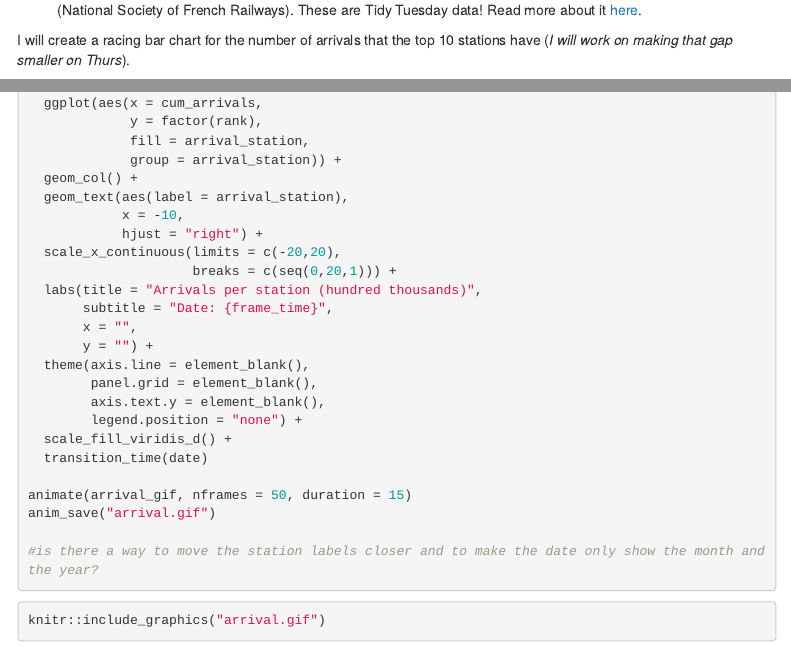
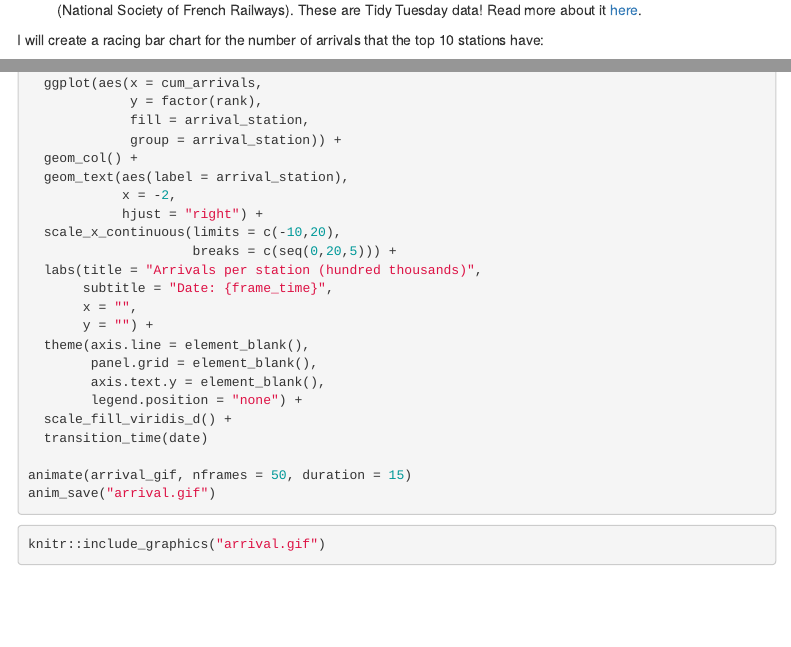
Before and after one commit to efranke22/stat112, an R Markdown document (homework_5_stat112/05_exercises_EF.rmd): the page in a window 1100 px wide, from 2040 px down, and a second part further down, joined at a grey line. Rendered offline with R 4.5, knitr and Pandoc, with nearby package versions; some code elsewhere in the file could not run offline; menus at the side of the page are left out.

Commit message:
updated gif for small trains arrival time

````diff
--- a/homework_5_stat112/05_exercises_EF.rmd
+++ b/homework_5_stat112/05_exercises_EF.rmd
@@ -120,7 +120,7 @@ ggplotly(lat_long_graph, tooltip = "text")
 
   2. Use animation to tell an interesting story with the `small_trains` dataset that contains data from the SNCF (National Society of French Railways). These are Tidy Tuesday data! Read more about it [here](https://github.com/rfordatascience/tidytuesday/tree/master/data/2019/2019-02-26).
 
-I will create a racing bar chart for the number of arrivals that the top 10 stations have (*I will work on making that gap smaller on Thurs*).
+I will create a racing bar chart for the number of arrivals that the top 10 stations have:
 ```{r, eval=FALSE}
 #make small_trains have a date column
 small_trains <- within(small_trains, date <- sprintf("%d-%02d", year, month))
@@ -151,10 +151,10 @@ arrival_gif <- number_arrivals %>%
              group = arrival_station)) +
   geom_col() +
   geom_text(aes(label = arrival_station),
-            x = -10,
+            x = -2,
             hjust = "right") +
-  scale_x_continuous(limits = c(-20,20),
-                     breaks = c(seq(0,20,1))) +
+  scale_x_continuous(limits = c(-10,20),
+                     breaks = c(seq(0,20,5))) +
   labs(title = "Arrivals per station (hundred thousands)",
        subtitle = "Date: {frame_time}",
        x = "",
@@ -168,8 +168,6 @@ arrival_gif <- number_arrivals %>%
 
 animate(arrival_gif, nframes = 50, duration = 15)
 anim_save("arrival.gif")
-
-#is there a way to move the station labels closer and to make the date only show the month and the year?
 ```
 
 ```{r}
````
Also changed, not shown: homework_5_stat112/arrival.gif.
